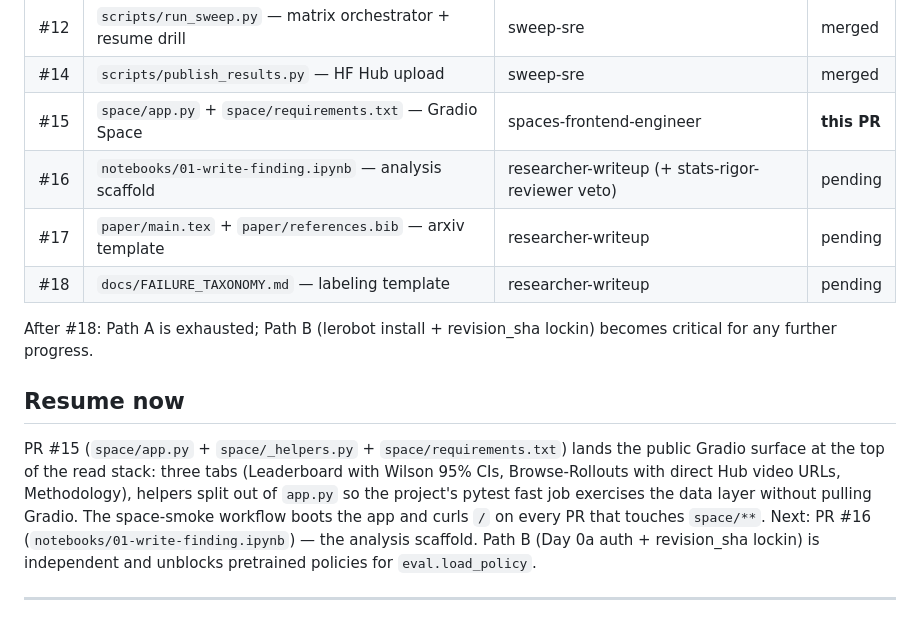
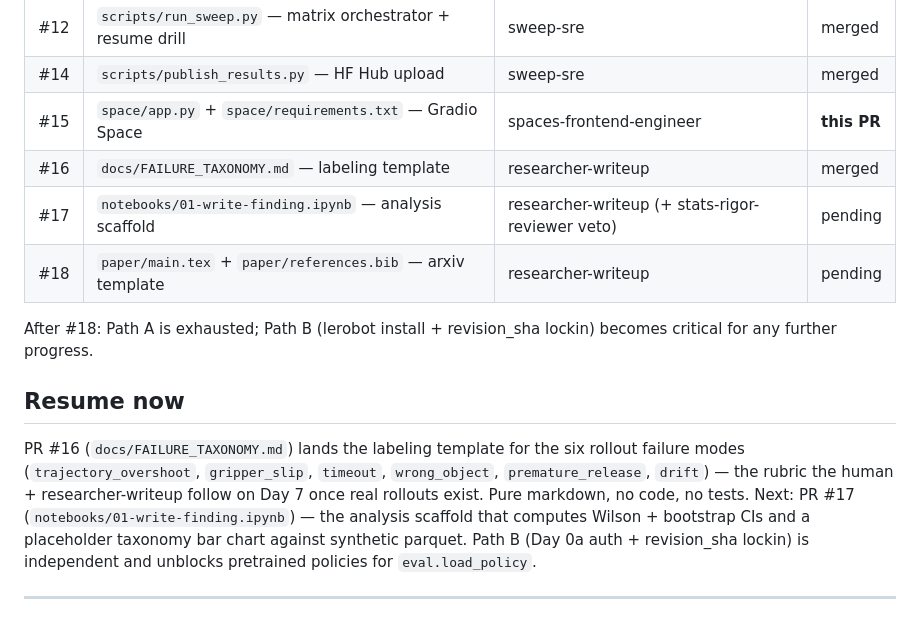
Before and after one commit to thrmnn/lerobot-bench, a Markdown page: docs/NEXT_STEPS.md, the part around the change. Drawn GitHub-style.

```diff
--- a/docs/NEXT_STEPS.md
+++ b/docs/NEXT_STEPS.md
@@ -36,24 +36,24 @@ These ship without lerobot installed. Everything tests against synthetic data.
 | #12 | `scripts/run_sweep.py` — matrix orchestrator + resume drill | sweep-sre | merged |
 | #14 | `scripts/publish_results.py` — HF Hub upload | sweep-sre | merged |
 | #15 | `space/app.py` + `space/requirements.txt` — Gradio Space | spaces-frontend-engineer | **this PR** |
-| #16 | `notebooks/01-write-finding.ipynb` — analysis scaffold | researcher-writeup (+ stats-rigor-reviewer veto) | pending |
-| #17 | `paper/main.tex` + `paper/references.bib` — arxiv template | researcher-writeup | pending |
-| #18 | `docs/FAILURE_TAXONOMY.md` — labeling template | researcher-writeup | pending |
+| #16 | `docs/FAILURE_TAXONOMY.md` — labeling template | researcher-writeup | merged |
+| #17 | `notebooks/01-write-finding.ipynb` — analysis scaffold | researcher-writeup (+ stats-rigor-reviewer veto) | pending |
+| #18 | `paper/main.tex` + `paper/references.bib` — arxiv template | researcher-writeup | pending |
 
 After #18: Path A is exhausted; Path B (lerobot install + revision_sha lockin)
 becomes critical for any further progress.
 
 ## Resume now
 
-PR #15 (`space/app.py` + `space/_helpers.py` + `space/requirements.txt`)
-lands the public Gradio surface at the top of the read stack: three tabs
-(Leaderboard with Wilson 95% CIs, Browse-Rollouts with direct Hub video
-URLs, Methodology), helpers split out of `app.py` so the project's
-pytest fast job exercises the data layer without pulling Gradio. The
-space-smoke workflow boots the app and curls `/` on every PR that
-touches `space/**`. Next: PR #16 (`notebooks/01-write-finding.ipynb`)
-— the analysis scaffold. Path B (Day 0a auth + revision_sha lockin) is
-independent and unblocks pretrained policies for `eval.load_policy`.
+PR #16 (`docs/FAILURE_TAXONOMY.md`) lands the labeling template for the
+six rollout failure modes (`trajectory_overshoot`, `gripper_slip`,
+`timeout`, `wrong_object`, `premature_release`, `drift`) — the rubric
+the human + researcher-writeup follow on Day 7 once real rollouts
+exist. Pure markdown, no code, no tests. Next: PR #17
+(`notebooks/01-write-finding.ipynb`) — the analysis scaffold that
+computes Wilson + bootstrap CIs and a placeholder taxonomy bar chart
+against synthetic parquet. Path B (Day 0a auth + revision_sha lockin)
+is independent and unblocks pretrained policies for `eval.load_policy`.
 
 ---
 
```
Also changed, not shown: CHANGELOG.md (+1 -0 lines), docs/FAILURE_TAXONOMY.md (added, +211 -0 lines).
